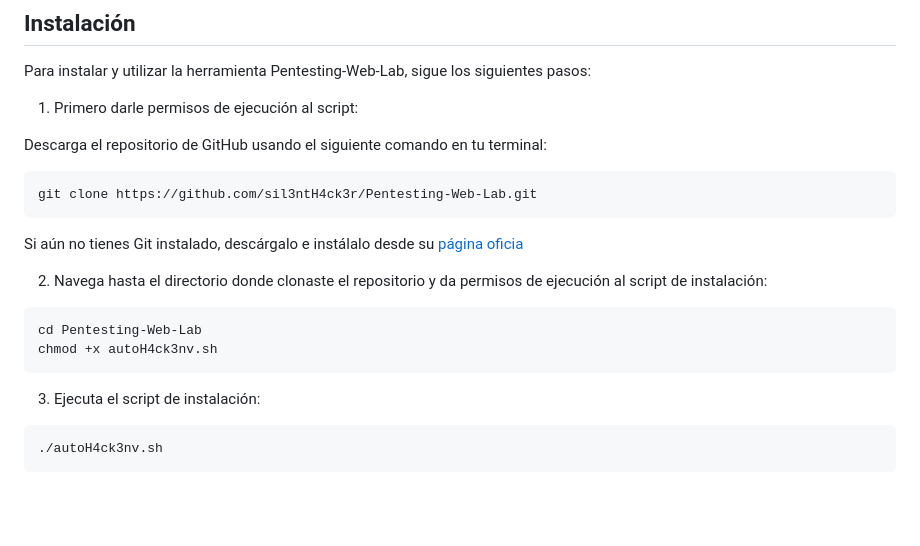
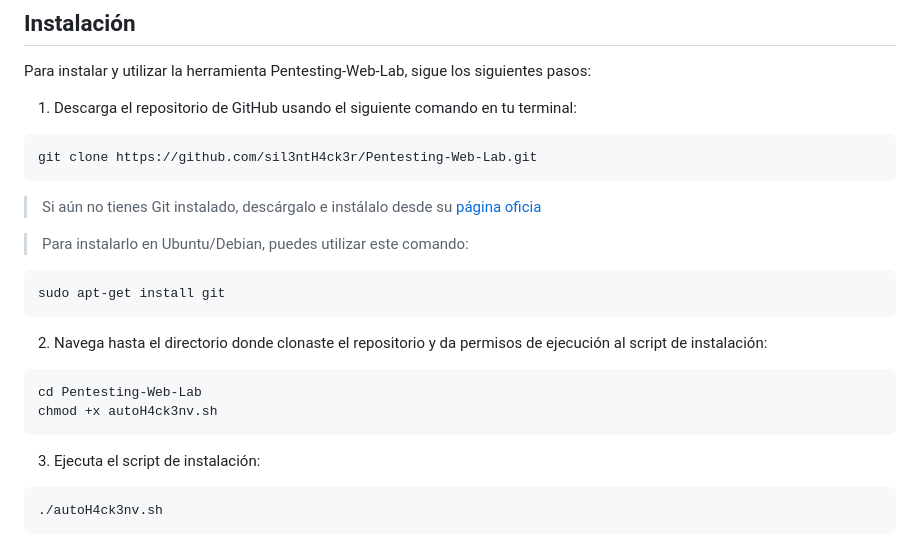
Before and after one commit to sil3ntH4ck3r/WebVulnLab, a Markdown page: README.md, the part around the change. GitHub-like rendering; blank space fills up the shorter version.

Commit message:
Actualizando README.md

````diff
--- a/README.md
+++ b/README.md
@@ -8,25 +8,28 @@ En esta nueva versión, encontrarás una interfaz más atractiva y fácil de usa
 
 Para instalar y utilizar la herramienta Pentesting-Web-Lab, sigue los siguientes pasos:
 
-1. Primero darle permisos de ejecución al script:
-
-Descarga el repositorio de GitHub usando el siguiente comando en tu terminal:
+1. Descarga el repositorio de GitHub usando el siguiente comando en tu terminal:
 
 ```
 git clone https://github.com/sil3ntH4ck3r/Pentesting-Web-Lab.git
 ```
-Si aún no tienes Git instalado, descárgalo e instálalo desde su [página oficia](https://git-scm.com/downloads)
+> Si aún no tienes Git instalado, descárgalo e instálalo desde su [página oficia](https://git-scm.com/downloads)
+
+> Para instalarlo en Ubuntu/Debian, puedes utilizar este comando:
+```bash
+sudo apt-get install git
+```
 
 2. Navega hasta el directorio donde clonaste el repositorio y da permisos de ejecución al script de instalación:
 
-```
+```bash
 cd Pentesting-Web-Lab
 chmod +x autoH4ck3nv.sh
 ```
 
 3. Ejecuta el script de instalación:
 
-```
+```bash
 ./autoH4ck3nv.sh
 ```
 
````
